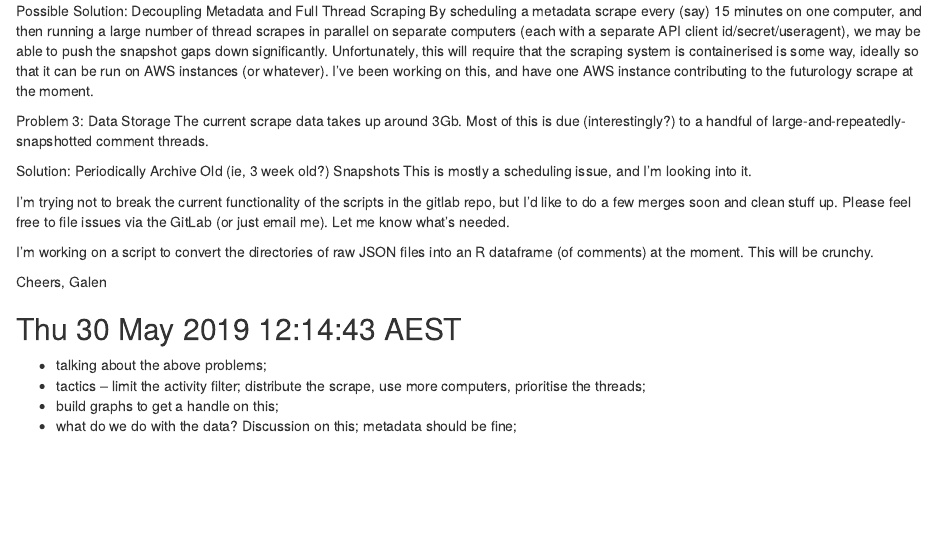
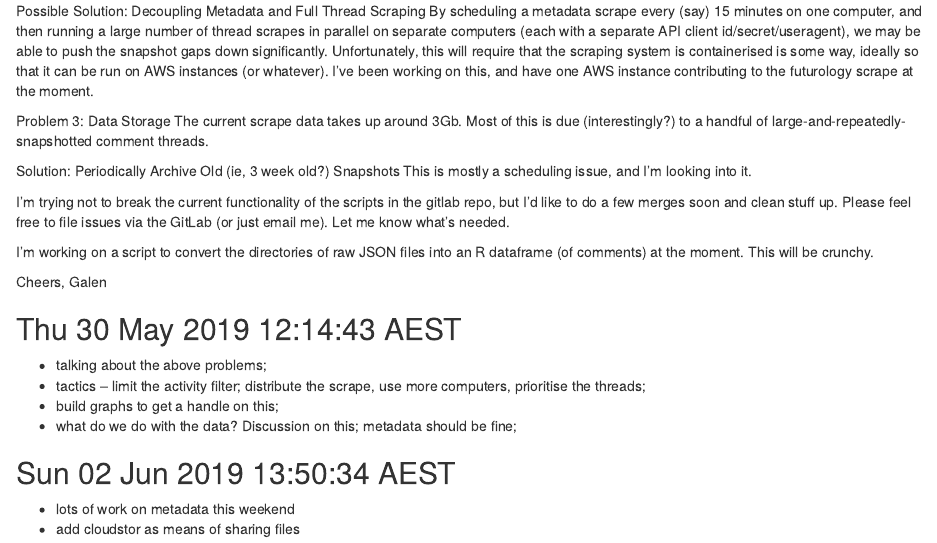
Before and after one commit to rian39/recommender_data_sprint, an R Markdown document (log.rmd): the page in a window 1100 px wide, from 9010 px down. Rendered offline with R 4.5, knitr and Pandoc, with nearby package versions; code that draws random numbers runs with fixed seeds of ours; some code elsewhere in the file could not run offline.

Commit message:
notes on cloudstor

```diff
--- a/log.rmd
+++ b/log.rmd
@@ -320,9 +320,12 @@ Cheers,
 Galen
 
 
-
 ## Thu 30 May 2019 12:14:43 AEST
 - talking about the above problems;
 - tactics -- limit the activity filter; distribute the scrape, use more computers, prioritise the threads;
 - build graphs to get a handle on this;
 - what do we do with the data? Discussion on this; metadata should be fine;
+
+## Sun 02 Jun 2019 13:50:34 AEST
+- lots of work on metadata this weekend
+- add cloudstor as means of sharing files
```
